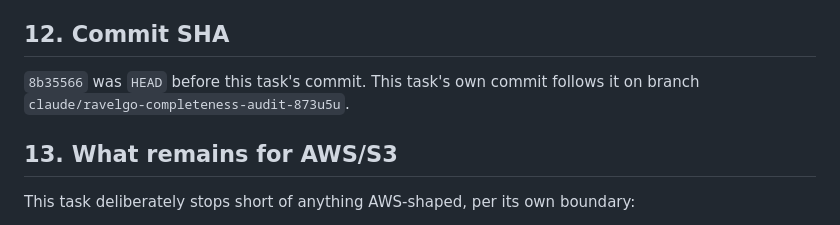
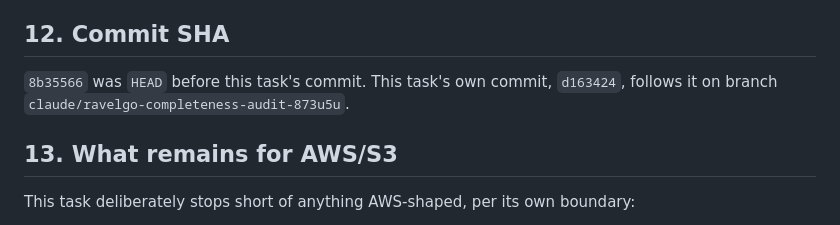
Before and after one commit to MariaD137/ravelgo, a Markdown page: VEHICLE_IMAGE_AND_DEMO_DATA_READINESS.md, the part around the change. GitHub-like rendering.

Commit message:
Record exact commit SHA in VEHICLE_IMAGE_AND_DEMO_DATA_READINESS.md
Co-Authored-By: Claude Sonnet 5 <noreply@anthropic.com>
Claude-Session: https://claude.ai/code/session_01QVLSFh7FHkggzvF3Jreg2J

```diff
--- a/VEHICLE_IMAGE_AND_DEMO_DATA_READINESS.md
+++ b/VEHICLE_IMAGE_AND_DEMO_DATA_READINESS.md
@@ -282,8 +282,8 @@ altered besides the new nullable column).
 
 ## 12. Commit SHA
 
-`8b35566` was `HEAD` before this task's commit. This task's own commit
-follows it on branch `claude/ravelgo-completeness-audit-873u5u`.
+`8b35566` was `HEAD` before this task's commit. This task's own commit,
+`d163424`, follows it on branch `claude/ravelgo-completeness-audit-873u5u`.
 
 ## 13. What remains for AWS/S3
 
```
